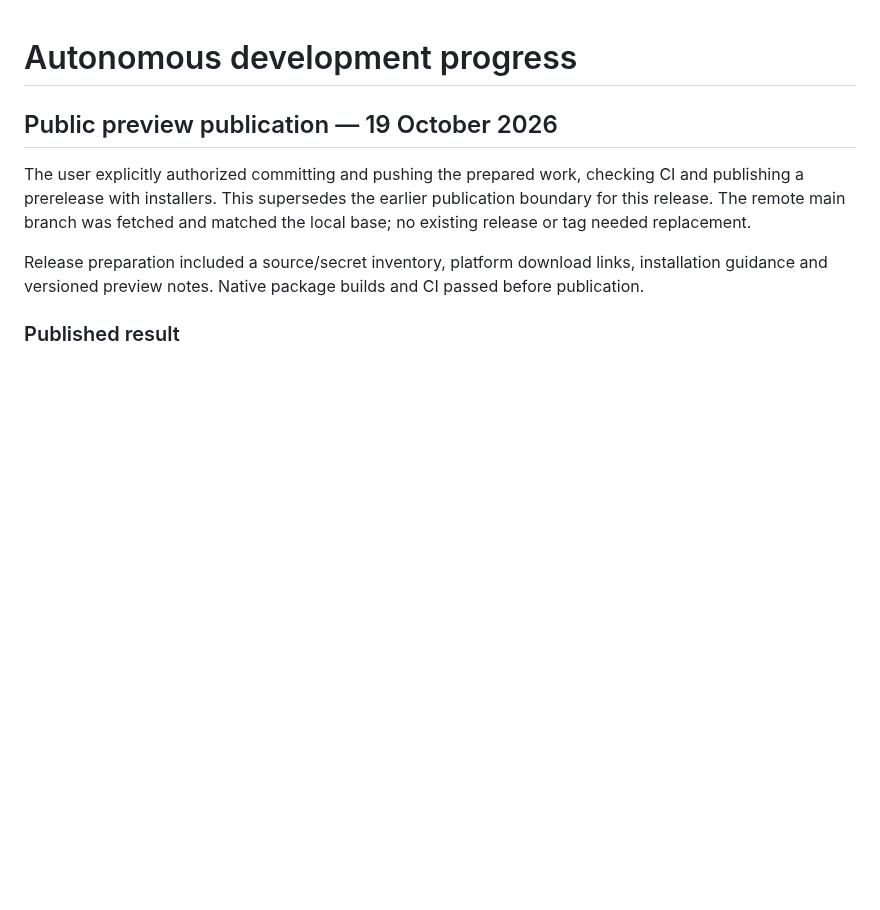
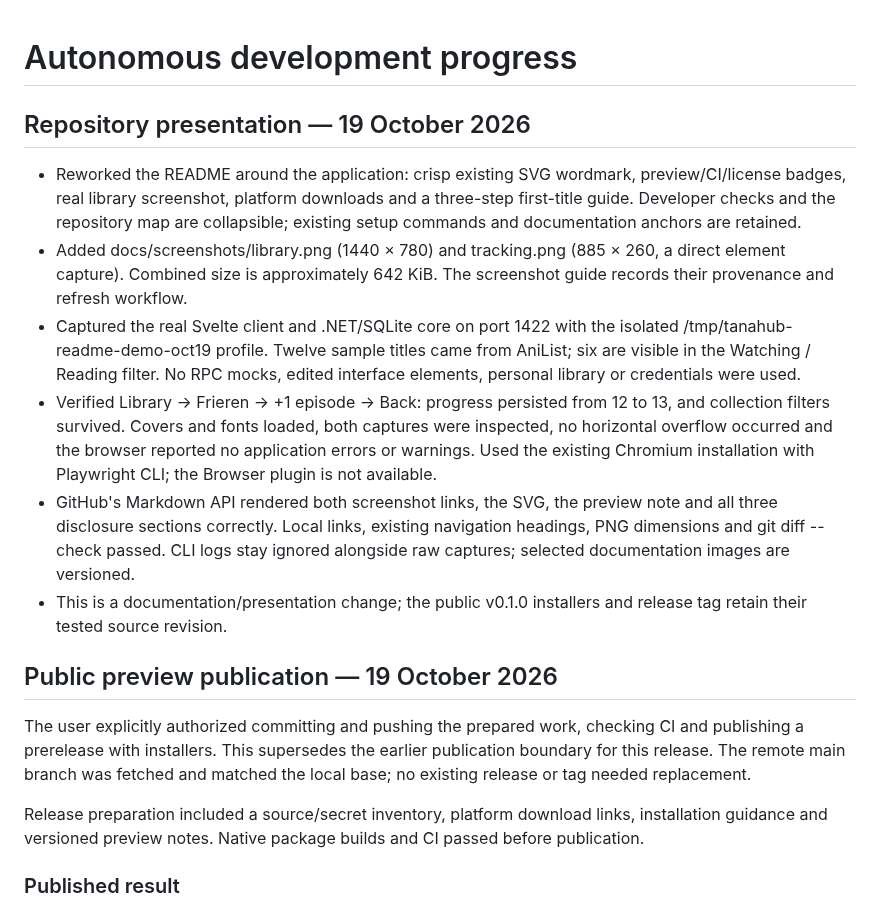
Before and after one commit to Komortes/TanaHub, a Markdown page: AUTONOMOUS_PROGRESS.md, the part around the change. GitHub-like rendering; blank space fills up the shorter version.

```diff
--- a/AUTONOMOUS_PROGRESS.md
+++ b/AUTONOMOUS_PROGRESS.md
@@ -1,4 +1,29 @@
 # Autonomous development progress
+
+## Repository presentation — 19 October 2026
+
+- Reworked the README around the application: crisp existing SVG wordmark,
+  preview/CI/license badges, real library screenshot, platform downloads and a
+  three-step first-title guide. Developer checks and the repository map are
+  collapsible; existing setup commands and documentation anchors are retained.
+- Added docs/screenshots/library.png (1440 × 780) and tracking.png (885 × 260,
+  a direct element capture). Combined size is approximately 642 KiB. The screenshot
+  guide records their provenance and refresh workflow.
+- Captured the real Svelte client and .NET/SQLite core on port 1422 with the
+  isolated /tmp/tanahub-readme-demo-oct19 profile. Twelve sample titles came from
+  AniList; six are visible in the Watching / Reading filter. No RPC mocks, edited
+  interface elements, personal library or credentials were used.
+- Verified Library → Frieren → +1 episode → Back: progress persisted from 12 to
+  13, and collection filters survived. Covers and fonts loaded, both captures
+  were inspected, no horizontal overflow occurred and the browser reported no
+  application errors or warnings. Used the existing Chromium installation with
+  Playwright CLI; the Browser plugin is not available.
+- GitHub's Markdown API rendered both screenshot links, the SVG, the preview
+  note and all three disclosure sections correctly. Local links, existing
+  navigation headings, PNG dimensions and git diff --check passed. CLI logs stay
+  ignored alongside raw captures; selected documentation images are versioned.
+- This is a documentation/presentation change; the public v0.1.0 installers and
+  release tag retain their tested source revision.
 
 ## Public preview publication — 19 October 2026
 
```
Also changed, not shown: README.md (+58 -27 lines), docs/screenshots/README.md (added, +25 -0 lines), docs/screenshots/library.png (added), docs/screenshots/tracking.png (added), 1 other file.
